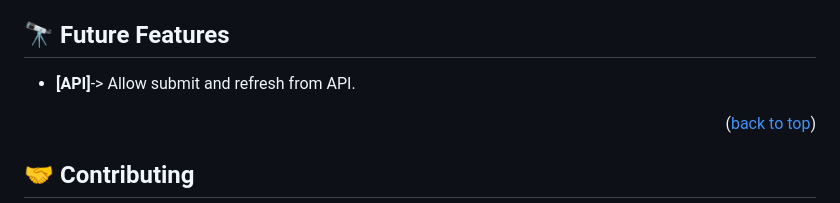
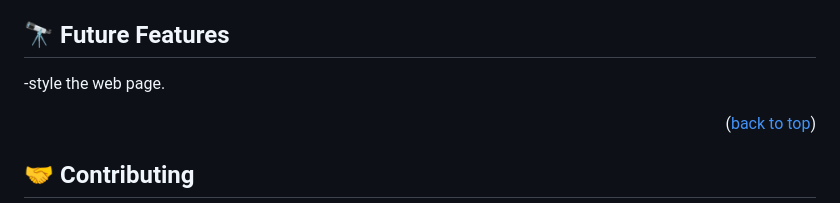
Before and after one commit to gaks1/Leader-board, a Markdown page: README.md, the part around the change. GitHub-like rendering.

```diff
--- a/README.md
+++ b/README.md
@@ -137,8 +137,7 @@ github pages.
 ## 🔭 Future Features <a name="future-features"></a>
 
 
-
-- **[API]**-> Allow submit and refresh from API.
+-style the web page.
 
 
 
```
